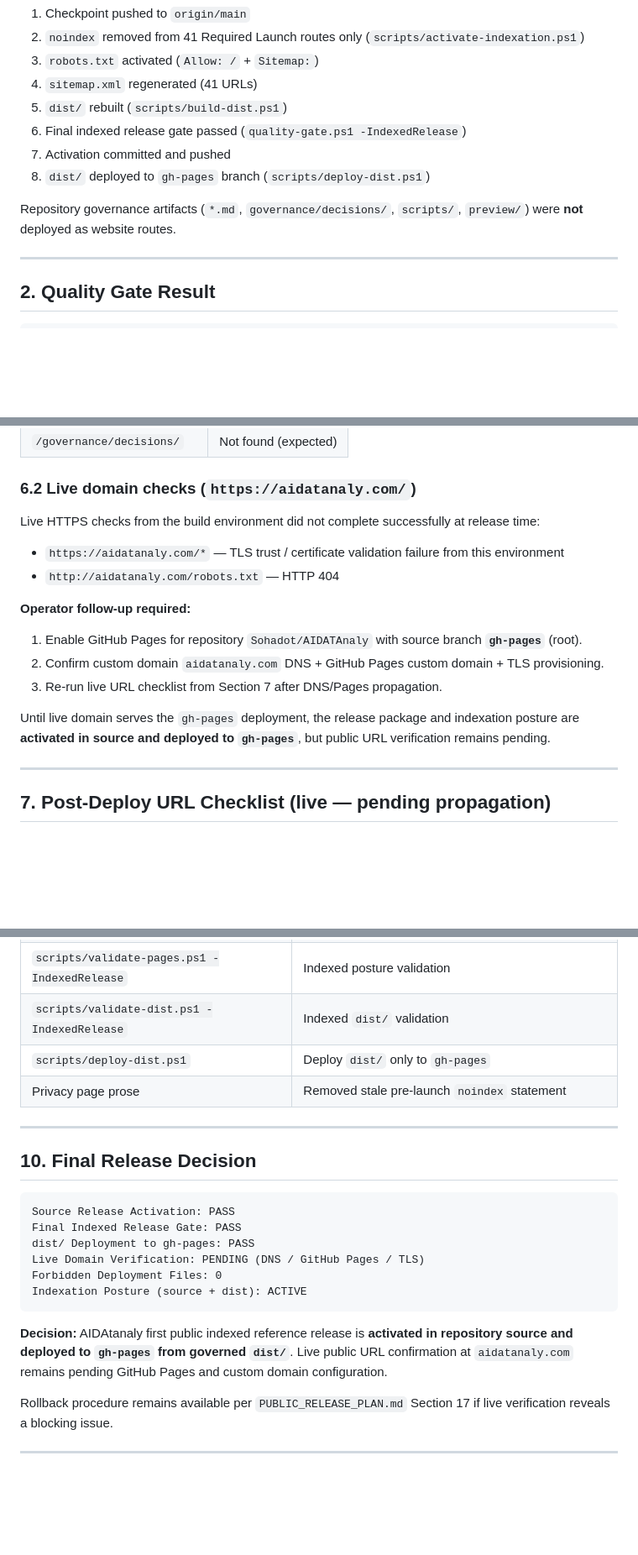
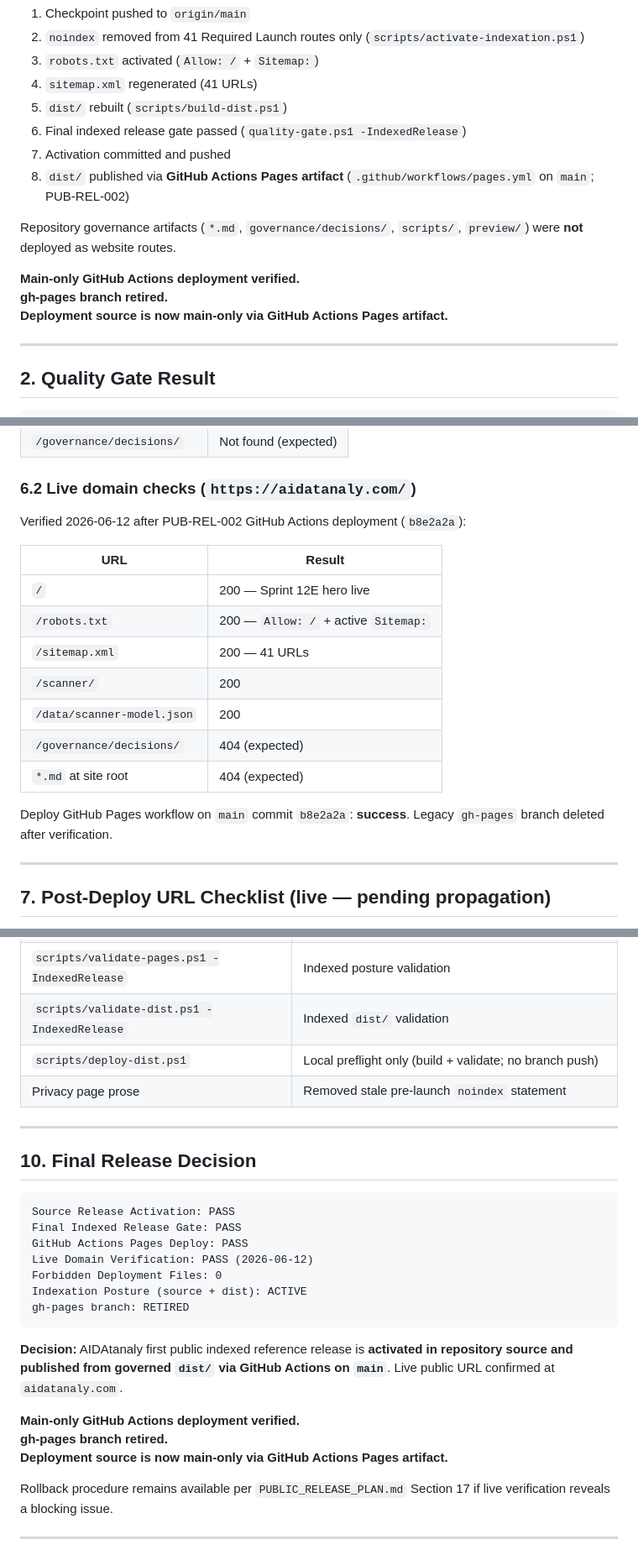
Before and after one commit to Sohadot/AIDATAnaly, a Markdown page: PUBLIC_RELEASE_REPORT.md, 3 parts joined by grey strips. Shown at 84% size. Rendered like a GitHub page; blank space fills up the shorter version.

Commit message:
Record main-only deployment verification
Co-authored-by: Cursor <cursoragent@cursor.com>

````diff
--- a/PUBLIC_RELEASE_REPORT.md
+++ b/PUBLIC_RELEASE_REPORT.md
@@ -20,9 +20,13 @@ First public indexed reference release activation completed in governed order:
 5. `dist/` rebuilt (`scripts/build-dist.ps1`)
 6. Final indexed release gate passed (`quality-gate.ps1 -IndexedRelease`)
 7. Activation committed and pushed
-8. `dist/` deployed to `gh-pages` branch (`scripts/deploy-dist.ps1`)
+8. `dist/` published via **GitHub Actions Pages artifact** (`.github/workflows/pages.yml` on `main`; PUB-REL-002)
 
 Repository governance artifacts (`*.md`, `governance/decisions/`, `scripts/`, `preview/`) were **not** deployed as website routes.
+
+**Main-only GitHub Actions deployment verified.**
+**gh-pages branch retired.**
+**Deployment source is now main-only via GitHub Actions Pages artifact.**
 
 ---
 
@@ -107,18 +116,19 @@ Sitemap: https://aidatanaly.com/sitemap.xml
 
 ### 6.2 Live domain checks (`https://aidatanaly.com/`)
 
-Live HTTPS checks from the build environment did not complete successfully at release time:
+Verified 2026-06-12 after PUB-REL-002 GitHub Actions deployment (`b8e2a2a`):
 
-- `https://aidatanaly.com/*` — TLS trust / certificate validation failure from this environment
-- `http://aidatanaly.com/robots.txt` — HTTP 404
+| URL | Result |
+|-----|--------|
+| `/` | 200 — Sprint 12E hero live |
+| `/robots.txt` | 200 — `Allow: /` + active `Sitemap:` |
+| `/sitemap.xml` | 200 — 41 URLs |
+| `/scanner/` | 200 |
+| `/data/scanner-model.json` | 200 |
+| `/governance/decisions/` | 404 (expected) |
+| `*.md` at site root | 404 (expected) |
 
-**Operator follow-up required:**
-
-1. Enable GitHub Pages for repository `Sohadot/AIDATAnaly` with source branch **`gh-pages`** (root).
-2. Confirm custom domain `aidatanaly.com` DNS + GitHub Pages custom domain + TLS provisioning.
-3. Re-run live URL checklist from Section 7 after DNS/Pages propagation.
-
-Until live domain serves the `gh-pages` deployment, the release package and indexation posture are **activated in source and deployed to `gh-pages`**, but public URL verification remains pending.
+Deploy GitHub Pages workflow on `main` commit `b8e2a2a`: **success**. Legacy `gh-pages` branch deleted after verification.
 
 ---
 
@@ -163,7 +173,7 @@ No gate failures. No forbidden deployment files in `dist/`.
 | `scripts/quality-gate.ps1 -IndexedRelease` | Final indexed release gate with `Public Noindex: 0` |
 | `scripts/validate-pages.ps1 -IndexedRelease` | Indexed posture validation |
 | `scripts/validate-dist.ps1 -IndexedRelease` | Indexed `dist/` validation |
-| `scripts/deploy-dist.ps1` | Deploy `dist/` only to `gh-pages` |
+| `scripts/deploy-dist.ps1` | Local preflight only (build + validate; no branch push) |
 | Privacy page prose | Removed stale pre-launch `noindex` statement |
 
 ---
@@ -173,13 +183,18 @@ No gate failures. No forbidden deployment files in `dist/`.
 ```text
 Source Release Activation: PASS
 Final Indexed Release Gate: PASS
-dist/ Deployment to gh-pages: PASS
-Live Domain Verification: PENDING (DNS / GitHub Pages / TLS)
+GitHub Actions Pages Deploy: PASS
+Live Domain Verification: PASS (2026-06-12)
 Forbidden Deployment Files: 0
 Indexation Posture (source + dist): ACTIVE
+gh-pages branch: RETIRED
 ```
 
-**Decision:** AIDAtanaly first public indexed reference release is **activated in repository source and deployed to `gh-pages` from governed `dist/`**. Live public URL confirmation at `aidatanaly.com` remains pending GitHub Pages and custom domain configuration.
+**Decision:** AIDAtanaly first public indexed reference release is **activated in repository source and published from governed `dist/` via GitHub Actions on `main`**. Live public URL confirmed at `aidatanaly.com`.
+
+**Main-only GitHub Actions deployment verified.**
+**gh-pages branch retired.**
+**Deployment source is now main-only via GitHub Actions Pages artifact.**
 
 Rollback procedure remains available per `PUBLIC_RELEASE_PLAN.md` Section 17 if live verification reveals a blocking issue.
 
````
Also changed, not shown: other parts of PUBLIC_RELEASE_REPORT.md (+8 -3 lines), IMPLEMENTATION_LEDGER.md (+9 -4 lines).
